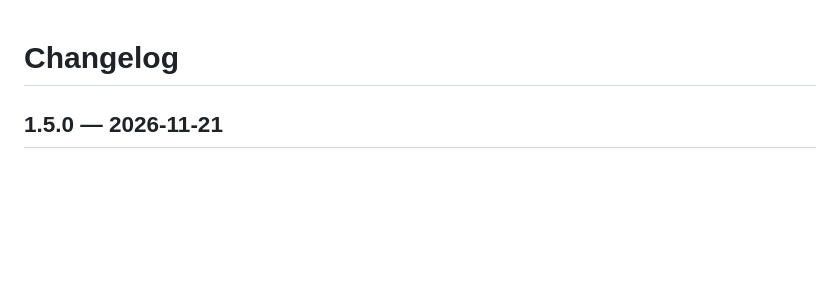
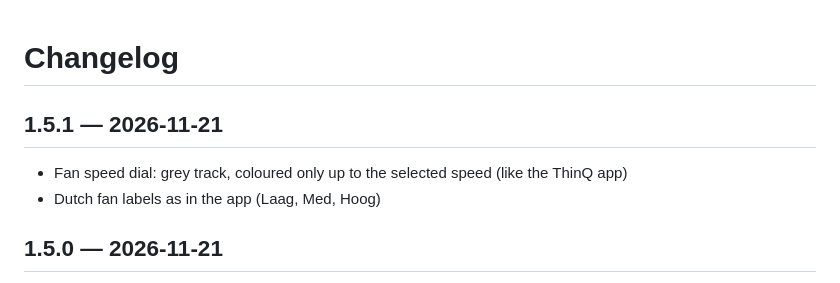
Before and after one commit to schmeitz/thinq-airco-card, a Markdown page: CHANGELOG.md, the part around the change. Rendered like a GitHub page; blank space fills up the shorter version.

Commit message:
Release 1.5.1: fan speed dial fills up to the selected speed
- Grey track, coloured only up to the selected speed, like the ThinQ app
- Dutch fan speed labels as in the app (Laag, Med, Hoog)
- Release script in English with tidy commit messages

```diff
--- a/CHANGELOG.md
+++ b/CHANGELOG.md
@@ -1,4 +1,9 @@
 # Changelog
+
+## 1.5.1 — 2026-11-21
+
+- Fan speed dial: grey track, coloured only up to the selected speed (like the ThinQ app)
+- Dutch fan labels as in the app (Laag, Med, Hoog)
 
 ## 1.5.0 — 2026-11-21
 
```
Also changed, not shown: images/fan.png, 2 other files.
